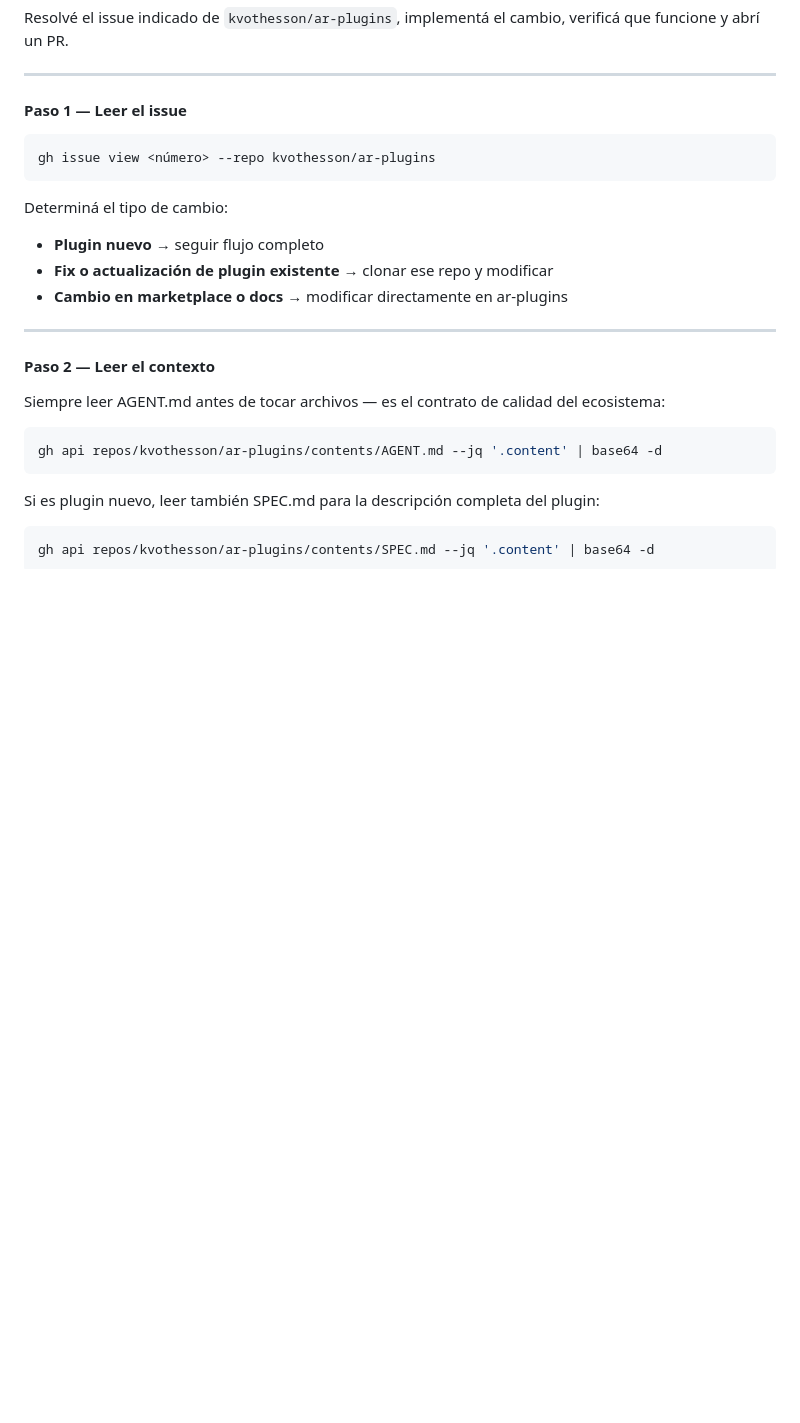
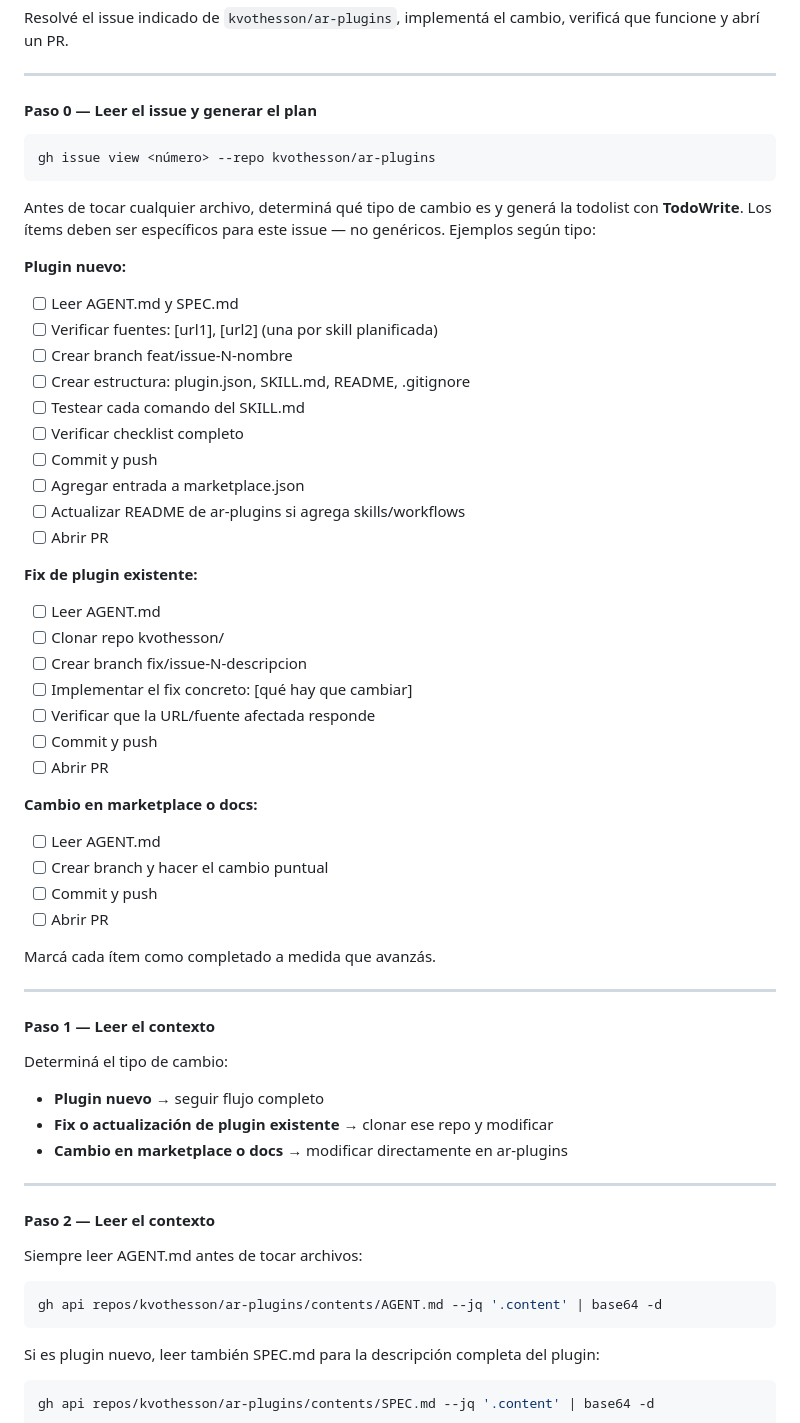
Before and after one commit to kvothesson/ar-plugins, a Markdown page: skills/dev/SKILL.md, the part around the change. Drawn GitHub-style; blank space fills up the shorter version.

Commit message:
feat: agrega Paso 0 — generar plan con todolist antes de arrancar

````diff
--- a/skills/dev/SKILL.md
+++ b/skills/dev/SKILL.md
@@ -12,11 +12,46 @@ Resolvé el issue indicado de `kvothesson/ar-plugins`, implementá el cambio, ve
 
 ---
 
-#### Paso 1 — Leer el issue
+#### Paso 0 — Leer el issue y generar el plan
 
 ```bash
 gh issue view <número> --repo kvothesson/ar-plugins
 ```
+
+Antes de tocar cualquier archivo, determiná qué tipo de cambio es y generá la todolist con **TodoWrite**. Los ítems deben ser específicos para este issue — no genéricos. Ejemplos según tipo:
+
+**Plugin nuevo:**
+- [ ] Leer AGENT.md y SPEC.md
+- [ ] Verificar fuentes: [url1], [url2] (una por skill planificada)
+- [ ] Crear branch feat/issue-N-nombre
+- [ ] Crear estructura: plugin.json, SKILL.md, README, .gitignore
+- [ ] Testear cada comando del SKILL.md
+- [ ] Verificar checklist completo
+- [ ] Commit y push
+- [ ] Agregar entrada a marketplace.json
+- [ ] Actualizar README de ar-plugins si agrega skills/workflows
+- [ ] Abrir PR
+
+**Fix de plugin existente:**
+- [ ] Leer AGENT.md
+- [ ] Clonar repo kvothesson/<nombre>
+- [ ] Crear branch fix/issue-N-descripcion
+- [ ] Implementar el fix concreto: [qué hay que cambiar]
+- [ ] Verificar que la URL/fuente afectada responde
+- [ ] Commit y push
+- [ ] Abrir PR
+
+**Cambio en marketplace o docs:**
+- [ ] Leer AGENT.md
+- [ ] Crear branch y hacer el cambio puntual
+- [ ] Commit y push
+- [ ] Abrir PR
+
+Marcá cada ítem como completado a medida que avanzás.
+
+---
+
+#### Paso 1 — Leer el contexto
 
 Determiná el tipo de cambio:
 - **Plugin nuevo** → seguir flujo completo
@@ -27,7 +62,7 @@ Determiná el tipo de cambio:
 
 #### Paso 2 — Leer el contexto
 
-Siempre leer AGENT.md antes de tocar archivos — es el contrato de calidad del ecosistema:
+Siempre leer AGENT.md antes de tocar archivos:
 
 ```bash
 gh api repos/kvothesson/ar-plugins/contents/AGENT.md --jq '.content' | base64 -d
````
